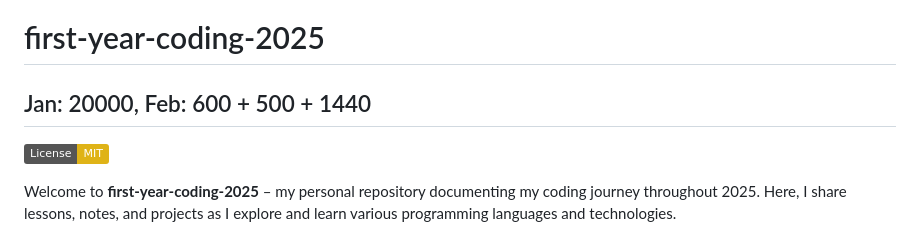
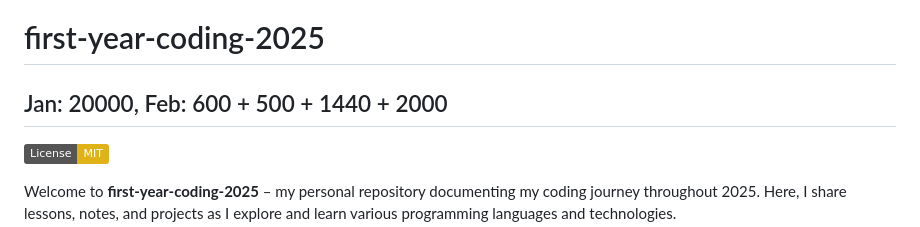
Before and after one commit to tonhowtf/first-year-coding-2025, a Markdown page: README.MD, the part around the change. Rendered like a GitHub page; badges without logos.

Commit message:
docs: update February earnings in README

```diff
--- a/README.MD
+++ b/README.MD
@@ -1,5 +1,5 @@
 # first-year-coding-2025
-## Jan: 20000, Feb: 600 + 500 + 1440
+## Jan: 20000, Feb: 600 + 500 + 1440 + 2000
 [![License: MIT](https://img.shields.io/badge/License-MIT-yellow.svg)](LICENSE)
 
 Welcome to **first-year-coding-2025** – my personal repository documenting my coding journey throughout 2025. Here, I share lessons, notes, and projects as I explore and learn various programming languages and technologies.
```
